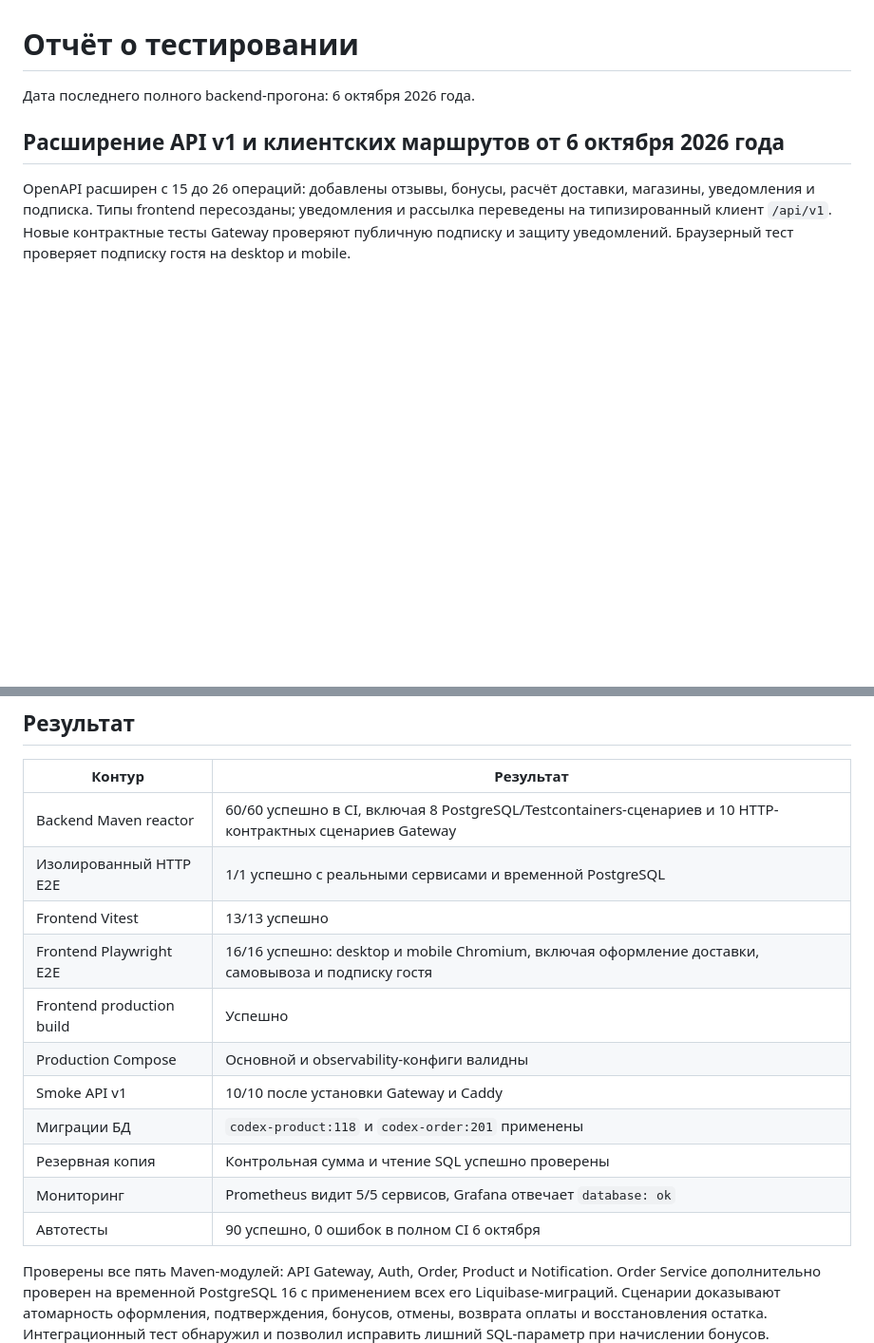
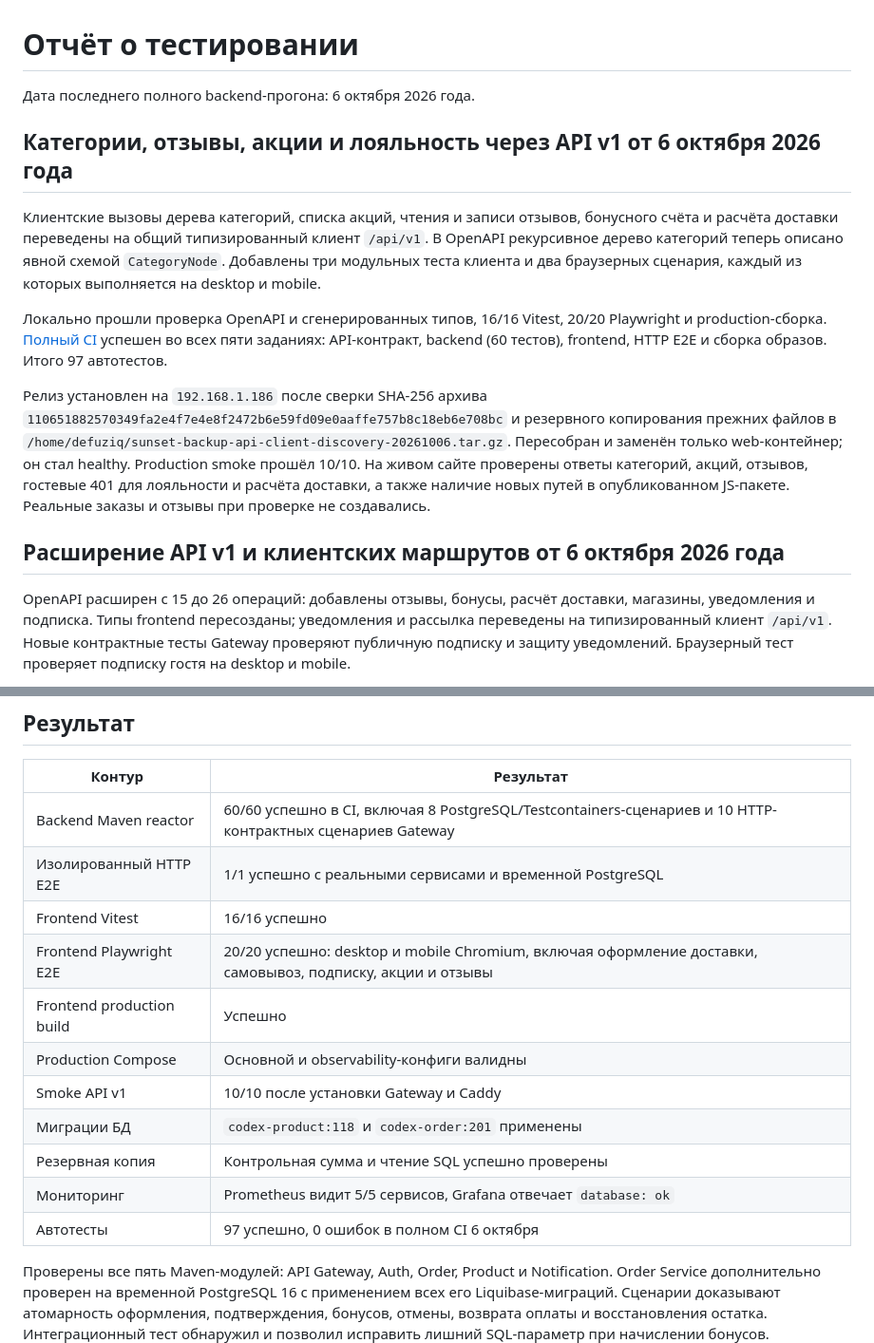
Before and after one commit to DefuZIQ/sunset, a Markdown page: sunset/docs/TEST_REPORT.md, 2 parts joined by grey strips. Shown at 95% size. Rendered like a GitHub page; blank space fills up the shorter version.

Commit message:
Document discovery API rollout and test results

```diff
--- a/sunset/docs/TEST_REPORT.md
+++ b/sunset/docs/TEST_REPORT.md
@@ -1,6 +1,14 @@
 # Отчёт о тестировании
 
 Дата последнего полного backend-прогона: 6 октября 2026 года.
+
+## Категории, отзывы, акции и лояльность через API v1 от 6 октября 2026 года
+
+Клиентские вызовы дерева категорий, списка акций, чтения и записи отзывов, бонусного счёта и расчёта доставки переведены на общий типизированный клиент `/api/v1`. В OpenAPI рекурсивное дерево категорий теперь описано явной схемой `CategoryNode`. Добавлены три модульных теста клиента и два браузерных сценария, каждый из которых выполняется на desktop и mobile.
+
+Локально прошли проверка OpenAPI и сгенерированных типов, 16/16 Vitest, 20/20 Playwright и production-сборка. [Полный CI](https://github.com/DefuZIQ/sunset/actions/runs/37424489025) успешен во всех пяти заданиях: API-контракт, backend (60 тестов), frontend, HTTP E2E и сборка образов. Итого 97 автотестов.
+
+Релиз установлен на `192.168.1.186` после сверки SHA-256 архива `110651882570349fa2e4f7e4e8f2472b6e59fd09e0aaffe757b8c18eb6e708bc` и резервного копирования прежних файлов в `/home/defuziq/sunset-backup-api-client-discovery-20261006.tar.gz`. Пересобран и заменён только web-контейнер; он стал healthy. Production smoke прошёл 10/10. На живом сайте проверены ответы категорий, акций, отзывов, гостевые 401 для лояльности и расчёта доставки, а также наличие новых путей в опубликованном JS-пакете. Реальные заказы и отзывы при проверке не создавались.
 
 ## Расширение API v1 и клиентских маршрутов от 6 октября 2026 года
 
@@ -60,15 +68,15 @@ Gateway теперь возвращает одинаковый JSON-контра
 |---|---|
 | Backend Maven reactor | 60/60 успешно в CI, включая 8 PostgreSQL/Testcontainers-сценариев и 10 HTTP-контрактных сценариев Gateway |
 | Изолированный HTTP E2E | 1/1 успешно с реальными сервисами и временной PostgreSQL |
-| Frontend Vitest | 13/13 успешно |
-| Frontend Playwright E2E | 16/16 успешно: desktop и mobile Chromium, включая оформление доставки, самовывоза и подписку гостя |
+| Frontend Vitest | 16/16 успешно |
+| Frontend Playwright E2E | 20/20 успешно: desktop и mobile Chromium, включая оформление доставки, самовывоз, подписку, акции и отзывы |
 | Frontend production build | Успешно |
 | Production Compose | Основной и observability-конфиги валидны |
 | Smoke API v1 | 10/10 после установки Gateway и Caddy |
 | Миграции БД | `codex-product:118` и `codex-order:201` применены |
 | Резервная копия | Контрольная сумма и чтение SQL успешно проверены |
 | Мониторинг | Prometheus видит 5/5 сервисов, Grafana отвечает `database: ok` |
-| Автотесты | 90 успешно, 0 ошибок в полном CI 6 октября |
+| Автотесты | 97 успешно, 0 ошибок в полном CI 6 октября |
 
 Проверены все пять Maven-модулей: API Gateway, Auth, Order, Product и Notification. Order Service дополнительно проверен на временной PostgreSQL 16 с применением всех его Liquibase-миграций. Сценарии доказывают атомарность оформления, подтверждения, бонусов, отмены, возврата оплаты и восстановления остатка. Интеграционный тест обнаружил и позволил исправить лишний SQL-параметр при начислении бонусов. Commerce/operations-релиз установлен на `http://192.168.1.186` и прошёл восемь безопасных smoke-сценариев.
 
```
